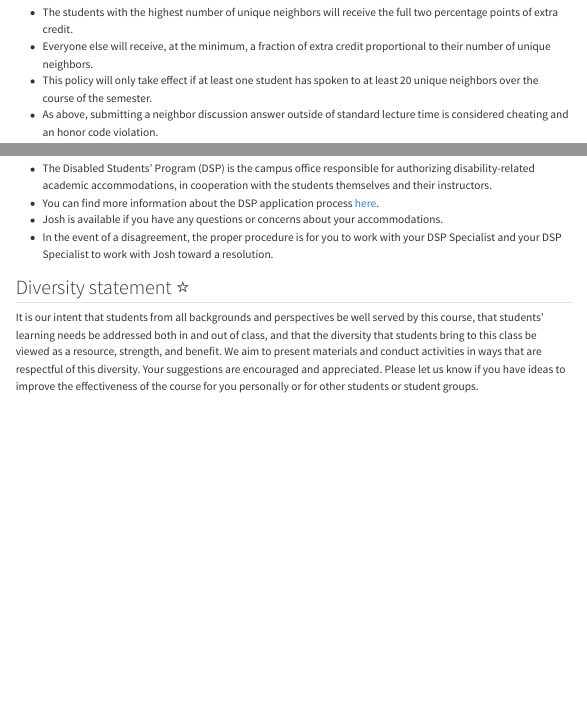
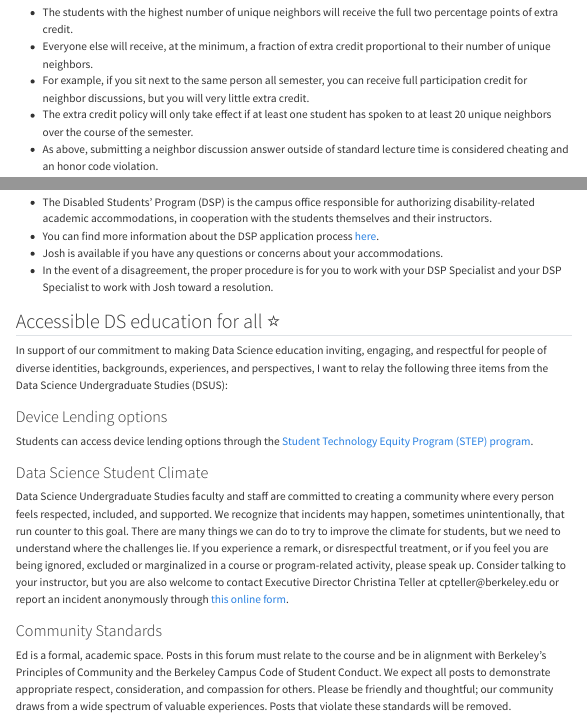
Before and after one commit to berkeley-stat131a/fall-2024, a Quarto document (syllabus.qmd): the page in a window 1100 px wide, from 3010 px down, and a second part further down, joined at a grey line. Rendered offline with R 4.5, knitr and Pandoc in place of Quarto, with nearby package versions; menus at the side of the page are left out.

Commit message:
updating

```diff
--- a/syllabus.qmd
+++ b/syllabus.qmd
@@ -193,7 +193,8 @@ To encourage discussion among all classmates, **we will award up to two percenta
 
 - The students with the highest number of unique neighbors will receive the full two percentage points of extra credit.
 - Everyone else will receive, at the minimum, a fraction of extra credit proportional to their number of unique neighbors.
-- This policy will only take effect if at least one student has spoken to at least 20 unique neighbors over the course of the semester.
+- For example, if you sit next to the same person all semester, you can receive full participation credit for neighbor discussions, but you will very little extra credit.
+- The extra credit policy will only take effect if at least one student has spoken to at least 20 unique neighbors over the course of the semester.
 - As above, submitting a neighbor discussion answer outside of standard lecture time is considered cheating and an honor code violation.
 
 ## Homework 📝
@@ -565,9 +566,22 @@ If you have a disability, or think you may have a disability, you can work with
 - Josh is available if you have any questions or concerns about your accommodations.
 - In the event of a disagreement, the proper procedure is for you to work with your DSP Specialist and your DSP Specialist to work with Josh toward a resolution.
 
-## Diversity statement ⭐
+## Accessible DS education for all ⭐
 
-It is our intent that students from all backgrounds and perspectives be well served by this course, that students' learning needs be addressed both in and out of class, and that the diversity that students bring to this class be viewed as a resource, strength, and benefit.
-We aim to present materials and conduct activities in ways that are respectful of this diversity.
-Your suggestions are encouraged and appreciated.
-Please let us know if you have ideas to improve the effectiveness of the course for you personally or for other students or student groups.
+In support of our commitment to making Data Science education inviting, engaging, and respectful for people of diverse identities, backgrounds, experiences, and perspectives, I want to relay the following three items from the Data Science Undergraduate Studies (DSUS):
+
+### Device Lending options
+
+Students can access device lending options through the [Student Technology Equity Program (STEP) program](https://studenttech.berkeley.edu/devicelending).
+
+### Data Science Student Climate
+
+Data Science Undergraduate Studies faculty and staff are committed to creating a community where every person feels respected, included, and supported.
+We recognize that incidents may happen, sometimes unintentionally, that run counter to this goal.
+There are many things we can do to try to improve the climate for students, but we need to understand where the challenges lie.
+If you experience a remark, or disrespectful treatment, or if you feel you are being ignored, excluded or marginalized in a course or program-related activity, please speak up.
+Consider talking to your instructor, but you are also welcome to contact Executive Director Christina Teller at cpteller\@berkeley.edu or report an incident anonymously through [this online form](https://docs.google.com/forms/d/e/1FAIpQLSfBwaUe7VMQz6VzkYFvf4KYwNSTve9iJlBSQyAmsXoSE0LnWw/viewform).
+
+### Community Standards
+
+Ed is a formal, academic space. Posts in this forum must relate to the course and be in alignment with Berkeley’s Principles of Community and the Berkeley Campus Code of Student Conduct. We expect all posts to demonstrate appropriate respect, consideration, and compassion for others. Please be friendly and thoughtful; our community draws from a wide spectrum of valuable experiences. Posts that violate these standards will be removed.
```
